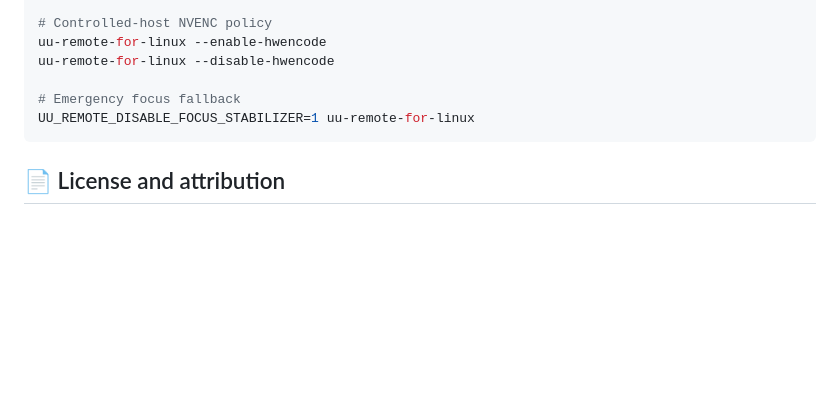
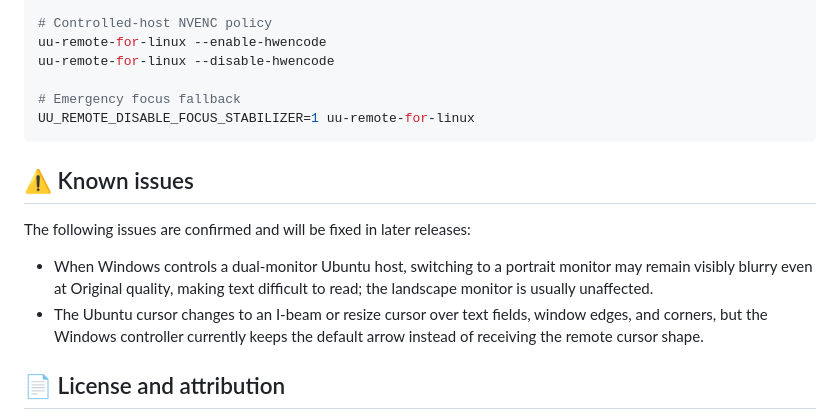
Before and after one commit to GuoWQ222/uu-remote-for-linux, a Markdown page: README.md, the part around the change. GitHub-like rendering; folded sections open; blank space fills up the shorter version.

Commit message:
docs: document portrait quality and cursor issues

```diff
--- a/README.md
+++ b/README.md
@@ -139,6 +139,13 @@ UU_REMOTE_DISABLE_FOCUS_STABILIZER=1 uu-remote-for-linux
 
 </details>
 
+## ⚠️ Known issues
+
+The following issues are confirmed and will be fixed in later releases:
+
+- When Windows controls a dual-monitor Ubuntu host, switching to a portrait monitor may remain visibly blurry even at Original quality, making text difficult to read; the landscape monitor is usually unaffected.
+- The Ubuntu cursor changes to an I-beam or resize cursor over text fields, window edges, and corners, but the Windows controller currently keeps the default arrow instead of receiving the remote cursor shape.
+
 ## 📄 License and attribution
 
 Original project code uses the [Zero-Clause BSD license](LICENSE). Optional hardware-codec components retain their zlib or LGPL licenses; exact revisions, source links, and checksums are listed in [NOTICE.md](NOTICE.md) and [third_party/HWDECODE.md](third_party/HWDECODE.md).
```
Also changed, not shown: README.zh-CN.md (+7 -0 lines).
